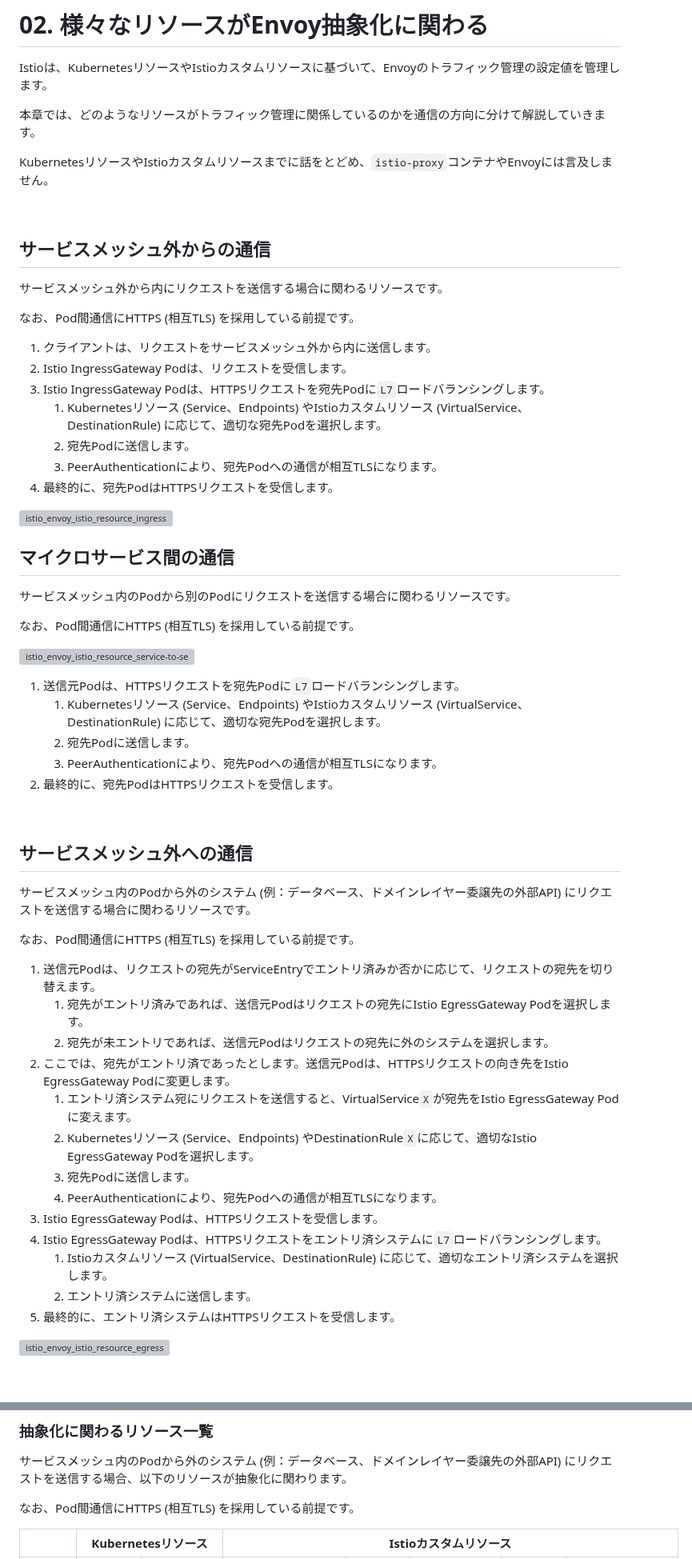
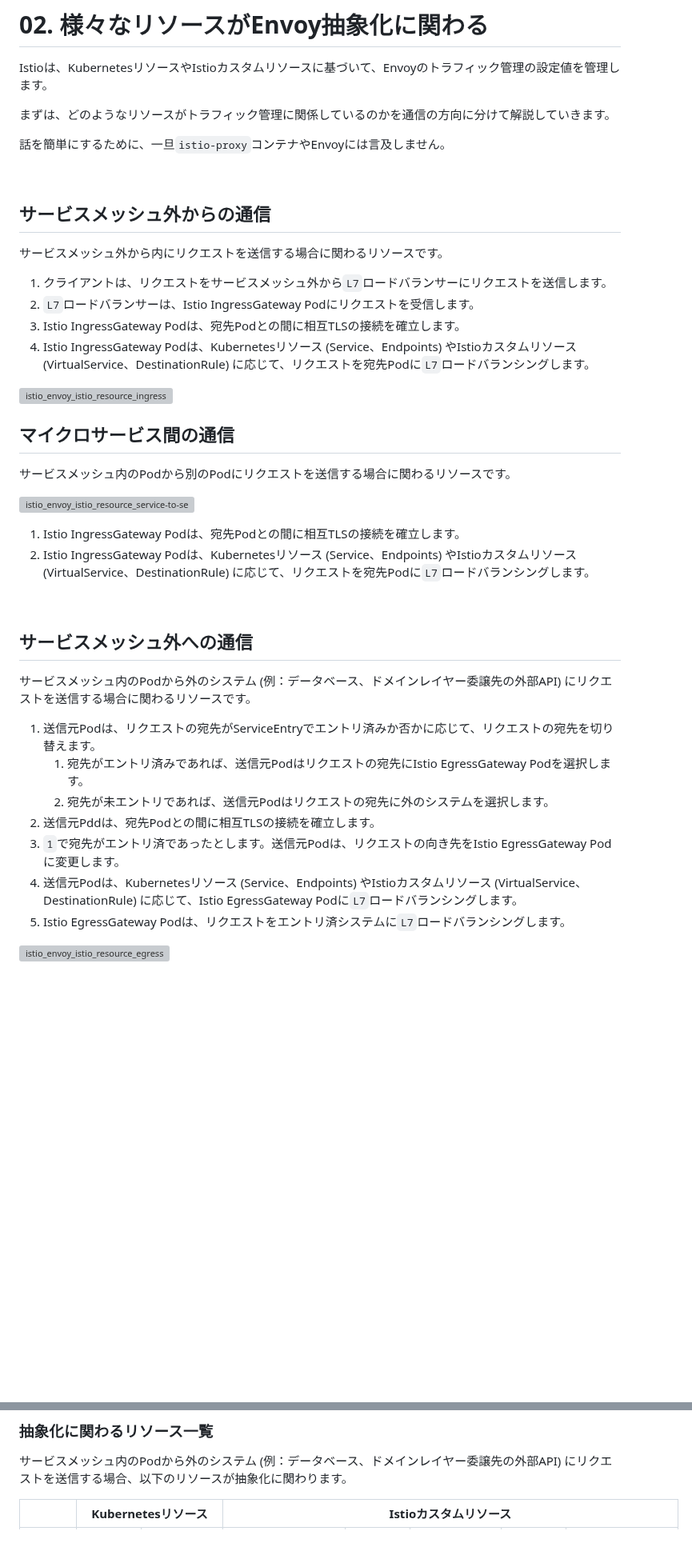
Before and after one commit to hiroki-it/hatenablog, a Markdown page: dist/draft/【Istio⛵️】IstioによるEnvoyの抽象化.md, 2 parts joined by grey strips. Shown at 80% size. GitHub-like rendering; blank space fills up the shorter version; grey boxes are pictures that could not be loaded.

```diff
--- a/dist/draft/【Istio⛵️】IstioによるEnvoyの抽象化.md
+++ b/dist/draft/【Istio⛵️】IstioによるEnvoyの抽象化.md
@@ -50,9 +50,9 @@ Istioのサービスメッシュ方式には、サイドカープロキシメッ
 
 Istioは、KubernetesリソースやIstioカスタムリソースに基づいて、Envoyのトラフィック管理の設定値を管理します。
 
-本章では、どのようなリソースがトラフィック管理に関係しているのかを通信の方向に分けて解説していきます。
+まずは、どのようなリソースがトラフィック管理に関係しているのかを通信の方向に分けて解説していきます。
 
-KubernetesリソースやIstioカスタムリソースまでに話をとどめ、`istio-proxy`コンテナやEnvoyには言及しません。
+話を簡単にするために、一旦`istio-proxy`コンテナやEnvoyには言及しません。
 
 <br>
 
@@ -60,15 +60,10 @@ KubernetesリソースやIstioカスタムリソースまでに話をとどめ
 
 サービスメッシュ外から内にリクエストを送信する場合に関わるリソースです。
 
-なお、Pod間通信にHTTPS (相互TLS) を採用している前提です。
-
-1. クライアントは、リクエストをサービスメッシュ外から内に送信します。
-2. Istio IngressGateway Podは、リクエストを受信します。
-3. Istio IngressGateway Podは、HTTPSリクエストを宛先Podに`L7`ロードバランシングします。
-   1. Kubernetesリソース (Service、Endpoints) やIstioカスタムリソース (VirtualService、DestinationRule) に応じて、適切な宛先Podを選択します。
-   2. 宛先Podに送信します。
-   3. PeerAuthenticationにより、宛先Podへの通信が相互TLSになります。
-4. 最終的に、宛先PodはHTTPSリクエストを受信します。
+1. クライアントは、リクエストをサービスメッシュ外から`L7`ロードバランサーにリクエストを送信します。
+2. `L7`ロードバランサーは、Istio IngressGateway Podにリクエストを受信します。
+3. Istio IngressGateway Podは、宛先Podとの間に相互TLSの接続を確立します。
+4. Istio IngressGateway Podは、Kubernetesリソース (Service、Endpoints) やIstioカスタムリソース (VirtualService、DestinationRule) に応じて、リクエストを宛先Podに`L7`ロードバランシングします。
 
 ![istio_envoy_istio_resource_ingress](https://raw.githubusercontent.com/hiroki-it/tech-notebook-images/master/images/drawio/blog/istio/istio_envoy_istio_resource_ingress.png)
 
@@ -76,15 +71,10 @@ KubernetesリソースやIstioカスタムリソースまでに話をとどめ
 
 サービスメッシュ内のPodから別のPodにリクエストを送信する場合に関わるリソースです。
 
-なお、Pod間通信にHTTPS (相互TLS) を採用している前提です。
-
 ![istio_envoy_istio_resource_service-to-service](https://raw.githubusercontent.com/hiroki-it/tech-notebook-images/master/images/drawio/blog/istio/istio_envoy_istio_resource_service-to-service.png)
 
-1. 送信元Podは、HTTPSリクエストを宛先Podに`L7`ロードバランシングします。
-   1. Kubernetesリソース (Service、Endpoints) やIstioカスタムリソース (VirtualService、DestinationRule) に応じて、適切な宛先Podを選択します。
-   2. 宛先Podに送信します。
-   3. PeerAuthenticationにより、宛先Podへの通信が相互TLSになります。
-2. 最終的に、宛先PodはHTTPSリクエストを受信します。
+1. Istio IngressGateway Podは、宛先Podとの間に相互TLSの接続を確立します。
+2. Istio IngressGateway Podは、Kubernetesリソース (Service、Endpoints) やIstioカスタムリソース (VirtualService、DestinationRule) に応じて、リクエストを宛先Podに`L7`ロードバランシングします。
 
 <br>
 
@@ -92,21 +82,13 @@ KubernetesリソースやIstioカスタムリソースまでに話をとどめ
 
 サービスメッシュ内のPodから外のシステム (例：データベース、ドメインレイヤー委譲先の外部API) にリクエストを送信する場合に関わるリソースです。
 
-なお、Pod間通信にHTTPS (相互TLS) を採用している前提です。
-
 1. 送信元Podは、リクエストの宛先がServiceEntryでエントリ済みか否かに応じて、リクエストの宛先を切り替えます。
    1. 宛先がエントリ済みであれば、送信元Podはリクエストの宛先にIstio EgressGateway Podを選択します。
    2. 宛先が未エントリであれば、送信元Podはリクエストの宛先に外のシステムを選択します。
-2. ここでは、宛先がエントリ済であったとします。送信元Podは、HTTPSリクエストの向き先をIstio EgressGateway Podに変更します。
-   1. エントリ済システム宛にリクエストを送信すると、VirtualService`X`が宛先をIstio EgressGateway Podに変えます。
-   2. Kubernetesリソース (Service、Endpoints) やDestinationRule`X`に応じて、適切なIstio EgressGateway Podを選択します。
-   3. 宛先Podに送信します。
-   4. PeerAuthenticationにより、宛先Podへの通信が相互TLSになります。
-3. Istio EgressGateway Podは、HTTPSリクエストを受信します。
-4. Istio EgressGateway Podは、HTTPSリクエストをエントリ済システムに`L7`ロードバランシングします。
-   1. Istioカスタムリソース (VirtualService、DestinationRule) に応じて、適切なエントリ済システムを選択します。
-   2. エントリ済システムに送信します。
-5. 最終的に、エントリ済システムはHTTPSリクエストを受信します。
+2. 送信元Pddは、宛先Podとの間に相互TLSの接続を確立します。
+3. `1`で宛先がエントリ済であったとします。送信元Podは、リクエストの向き先をIstio EgressGateway Podに変更します。
+4. 送信元Podは、Kubernetesリソース (Service、Endpoints) やIstioカスタムリソース (VirtualService、DestinationRule) に応じて、Istio EgressGateway Podに`L7`ロードバランシングします。
+5. Istio EgressGateway Podは、リクエストをエントリ済システムに`L7`ロードバランシングします。
 
 ![istio_envoy_istio_resource_egress](https://raw.githubusercontent.com/hiroki-it/tech-notebook-images/master/images/drawio/blog/istio/istio_envoy_istio_resource_egress.png)
 
@@ -297,8 +271,6 @@ Istioコントロールプレーンは、KubernetesリソースやIstioカスタ
 
 サービスメッシュ内のPodから外のシステム (例：データベース、ドメインレイヤー委譲先の外部API) にリクエストを送信する場合、以下のリソースが抽象化に関わります。
 
-なお、Pod間通信にHTTPS (相互TLS) を採用している前提です。
-
 <table>
 <thead>
     <tr>
```
Also changed, not shown: other parts of dist/draft/【Istio⛵️】IstioによるEnvoyの抽象化.md (+10 -25 lines).
